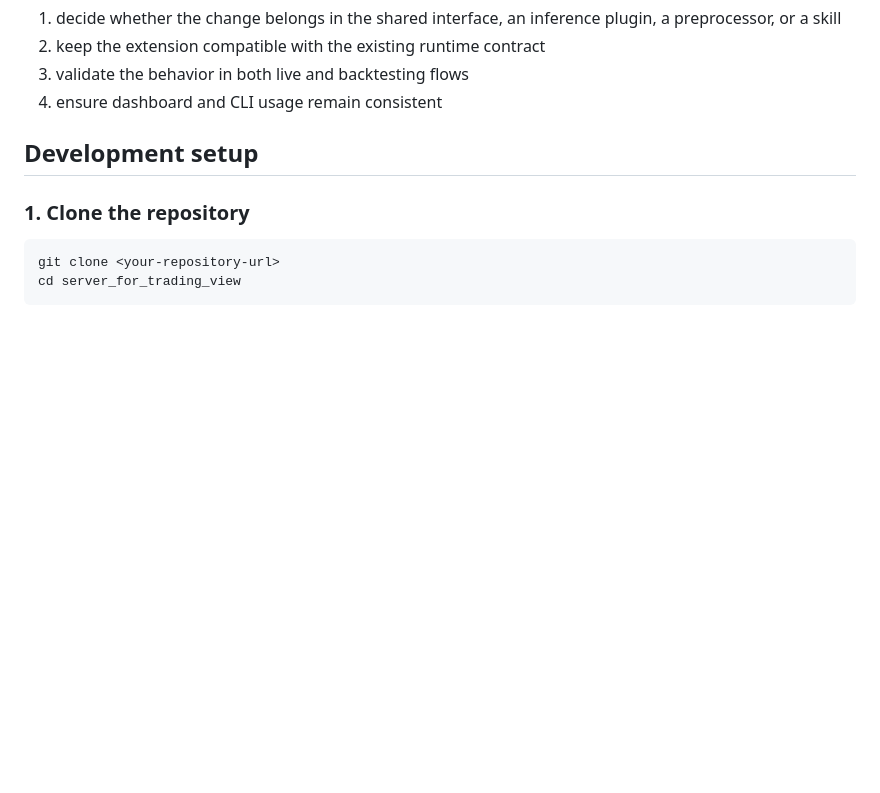
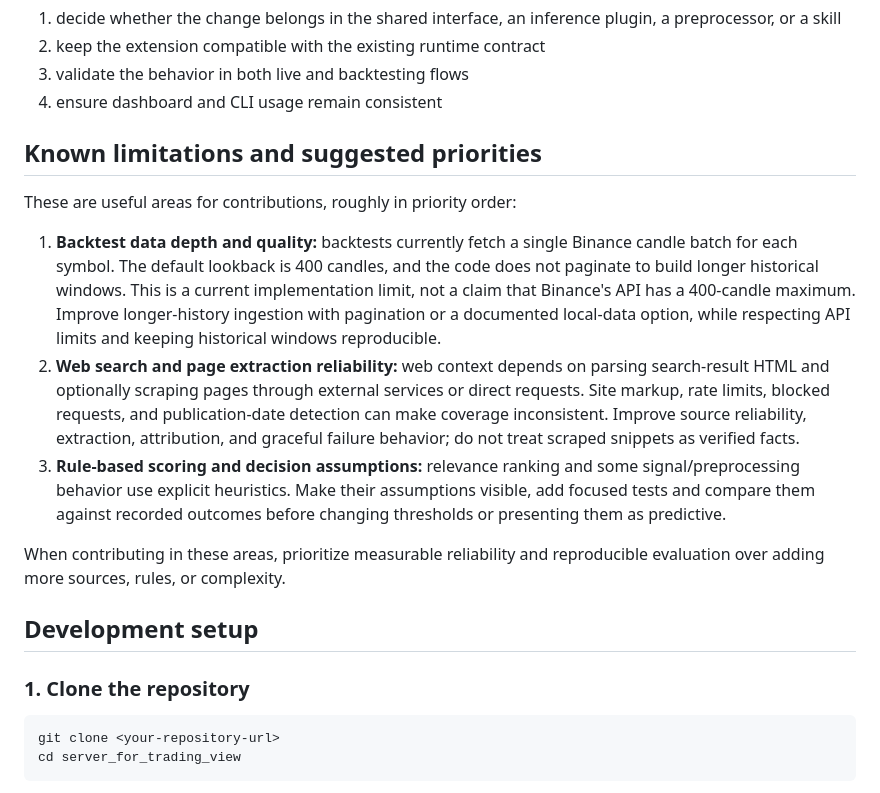
Before and after one commit to haidarali0/Trading-Signal-Server, a Markdown page: CONTRIBUTING.md, the part around the change. Rendered like a GitHub page; blank space fills up the shorter version.

```diff
--- a/CONTRIBUTING.md
+++ b/CONTRIBUTING.md
@@ -34,6 +34,16 @@ A typical contributor path is:
 2. keep the extension compatible with the existing runtime contract
 3. validate the behavior in both live and backtesting flows
 4. ensure dashboard and CLI usage remain consistent
+
+## Known limitations and suggested priorities
+
+These are useful areas for contributions, roughly in priority order:
+
+1. **Backtest data depth and quality:** backtests currently fetch a single Binance candle batch for each symbol. The default lookback is 400 candles, and the code does not paginate to build longer historical windows. This is a current implementation limit, not a claim that Binance's API has a 400-candle maximum. Improve longer-history ingestion with pagination or a documented local-data option, while respecting API limits and keeping historical windows reproducible.
+2. **Web search and page extraction reliability:** web context depends on parsing search-result HTML and optionally scraping pages through external services or direct requests. Site markup, rate limits, blocked requests, and publication-date detection can make coverage inconsistent. Improve source reliability, extraction, attribution, and graceful failure behavior; do not treat scraped snippets as verified facts.
+3. **Rule-based scoring and decision assumptions:** relevance ranking and some signal/preprocessing behavior use explicit heuristics. Make their assumptions visible, add focused tests and compare them against recorded outcomes before changing thresholds or presenting them as predictive.
+
+When contributing in these areas, prioritize measurable reliability and reproducible evaluation over adding more sources, rules, or complexity.
 
 ## Development setup
 
```
Also changed, not shown: README.md (+17 -10 lines), dash_images/plugins_tab.png (added).
